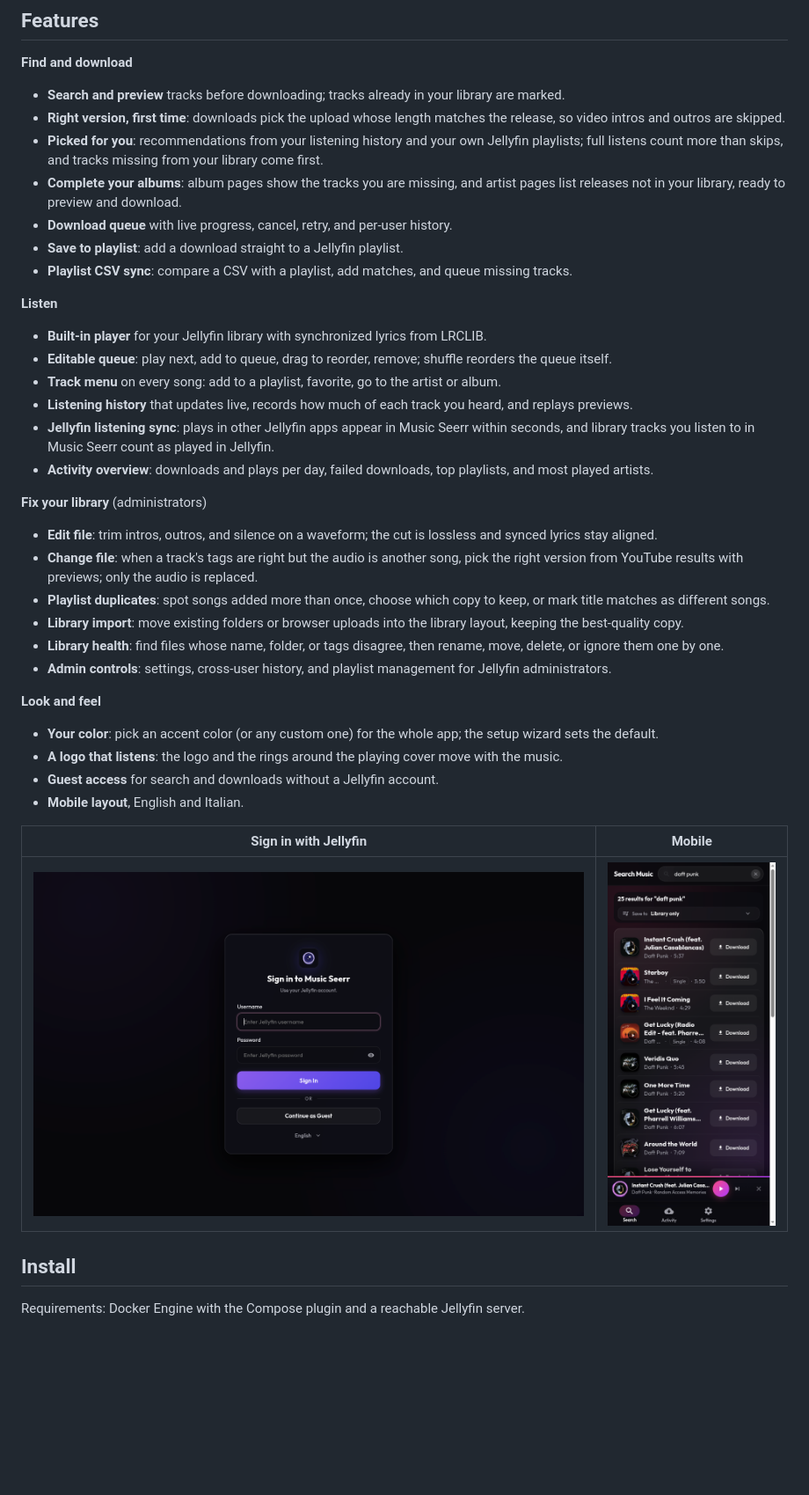
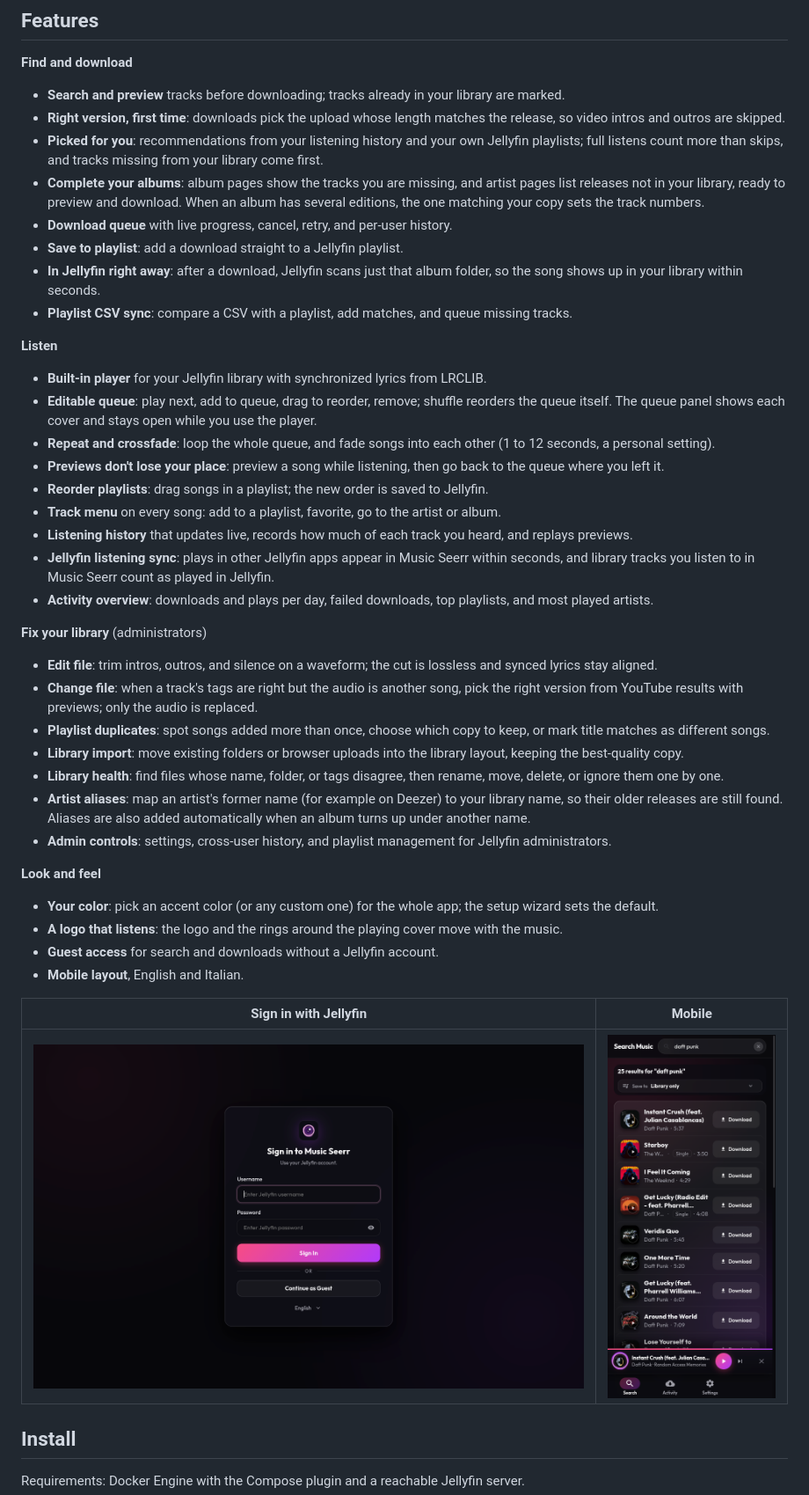
Before and after one commit to giulio177/music-seerr, a Markdown page: README.md, the part around one of its changes. Shown at 88% size. Rendered like a GitHub page; pictures changed too: docs/screenshots/login.png, docs/screenshots/search-mobile.png; blank space fills up the shorter version.

```diff
--- a/README.md
+++ b/README.md
@@ -28,15 +29,19 @@ Planned: an iOS app to request songs from your phone.
 - **Search and preview** tracks before downloading; tracks already in your library are marked.
 - **Right version, first time**: downloads pick the upload whose length matches the release, so video intros and outros are skipped.
 - **Picked for you**: recommendations from your listening history and your own Jellyfin playlists; full listens count more than skips, and tracks missing from your library come first.
-- **Complete your albums**: album pages show the tracks you are missing, and artist pages list releases not in your library, ready to preview and download.
+- **Complete your albums**: album pages show the tracks you are missing, and artist pages list releases not in your library, ready to preview and download. When an album has several editions, the one matching your copy sets the track numbers.
 - **Download queue** with live progress, cancel, retry, and per-user history.
 - **Save to playlist**: add a download straight to a Jellyfin playlist.
+- **In Jellyfin right away**: after a download, Jellyfin scans just that album folder, so the song shows up in your library within seconds.
 - **Playlist CSV sync**: compare a CSV with a playlist, add matches, and queue missing tracks.
 
 **Listen**
 
 - **Built-in player** for your Jellyfin library with synchronized lyrics from LRCLIB.
-- **Editable queue**: play next, add to queue, drag to reorder, remove; shuffle reorders the queue itself.
+- **Editable queue**: play next, add to queue, drag to reorder, remove; shuffle reorders the queue itself. The queue panel shows each cover and stays open while you use the player.
+- **Repeat and crossfade**: loop the whole queue, and fade songs into each other (1 to 12 seconds, a personal setting).
+- **Previews don't lose your place**: preview a song while listening, then go back to the queue where you left it.
+- **Reorder playlists**: drag songs in a playlist; the new order is saved to Jellyfin.
 - **Track menu** on every song: add to a playlist, favorite, go to the artist or album.
 - **Listening history** that updates live, records how much of each track you heard, and replays previews.
 - **Jellyfin listening sync**: plays in other Jellyfin apps appear in Music Seerr within seconds, and library tracks you listen to in Music Seerr count as played in Jellyfin.
@@ -49,6 +54,7 @@ Planned: an iOS app to request songs from your phone.
 - **Playlist duplicates**: spot songs added more than once, choose which copy to keep, or mark title matches as different songs.
 - **Library import**: move existing folders or browser uploads into the library layout, keeping the best-quality copy.
 - **Library health**: find files whose name, folder, or tags disagree, then rename, move, delete, or ignore them one by one.
+- **Artist aliases**: map an artist's former name (for example on Deezer) to your library name, so their older releases are still found. Aliases are also added automatically when an album turns up under another name.
 - **Admin controls**: settings, cross-user history, and playlist management for Jellyfin administrators.
 
 **Look and feel**
```
Also changed, not shown: other parts of README.md (+11 -3 lines), docs/screenshots/search.png, 13 other files.
